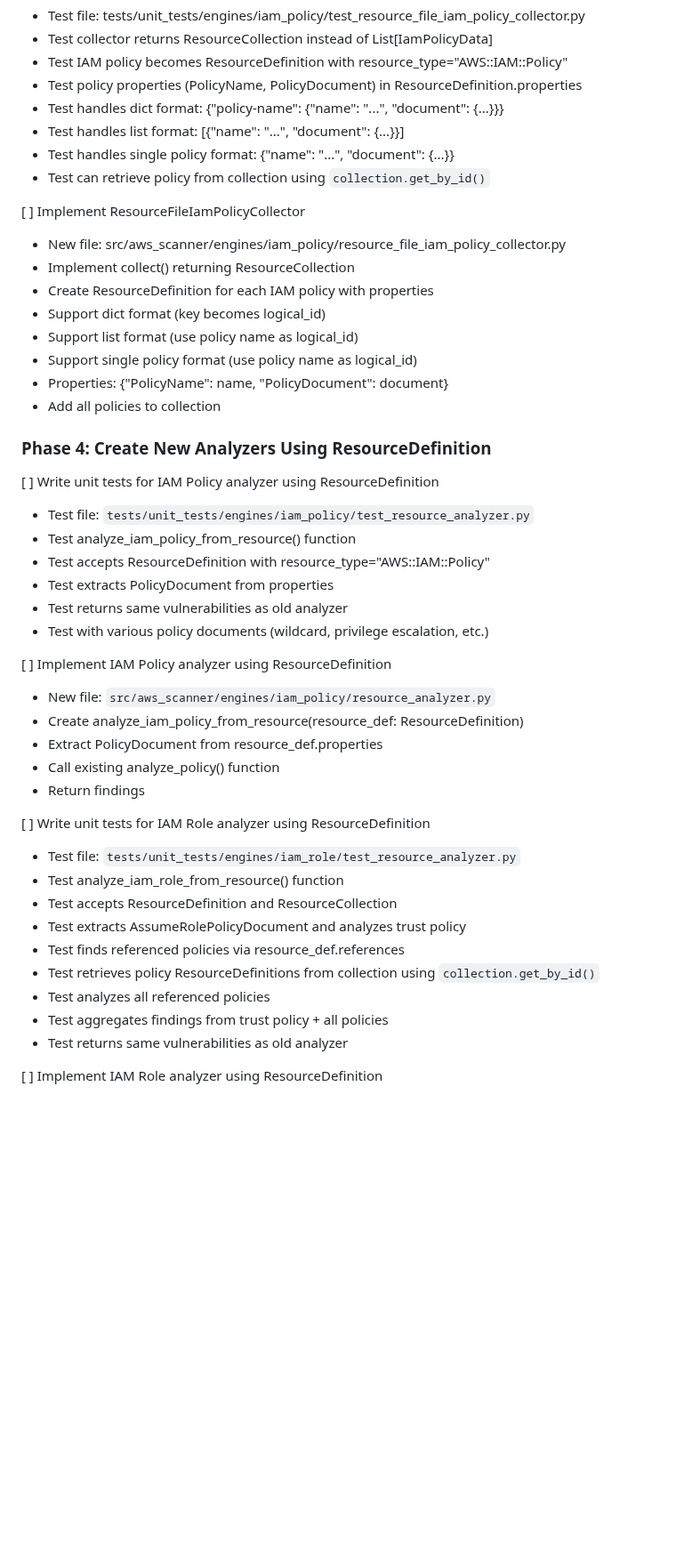
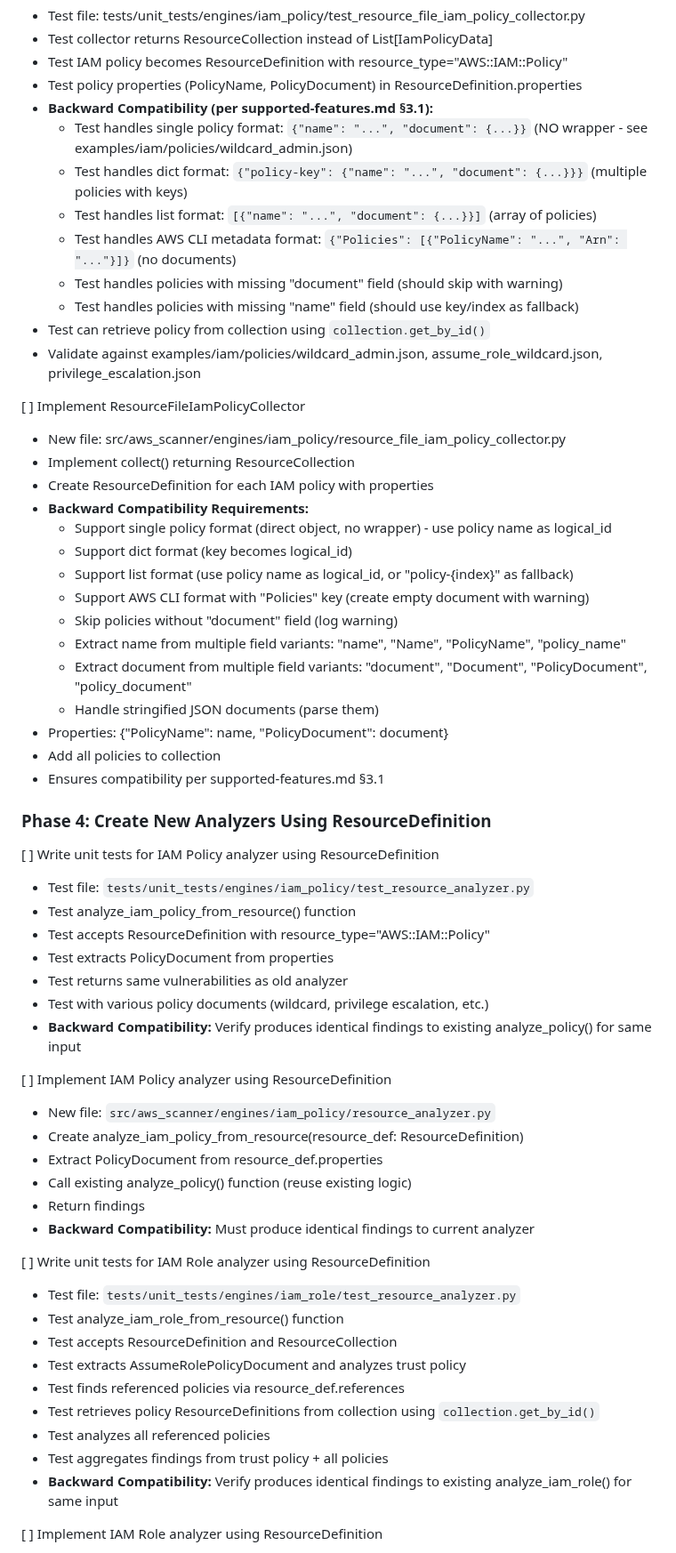
Before and after one commit to msinitcyn/cssm, a Markdown page: specs/01-cloudformation-support/01-feature-definition.md, the part around one of its changes. Shown at 89% size. Drawn GitHub-style; blank space fills up the shorter version.

```diff
--- a/specs/01-cloudformation-support/01-feature-definition.md
+++ b/specs/01-cloudformation-support/01-feature-definition.md
@@ -166,20 +166,32 @@ cssm --cloudformation dir:templates/ --output report.json
   - Test collector returns ResourceCollection instead of List[IamPolicyData]
   - Test IAM policy becomes ResourceDefinition with resource_type="AWS::IAM::Policy"
   - Test policy properties (PolicyName, PolicyDocument) in ResourceDefinition.properties
-  - Test handles dict format: {"policy-name": {"name": "...", "document": {...}}}
-  - Test handles list format: [{"name": "...", "document": {...}}]
-  - Test handles single policy format: {"name": "...", "document": {...}}
+  - **Backward Compatibility (per supported-features.md §3.1):**
+    - Test handles single policy format: `{"name": "...", "document": {...}}` (NO wrapper - see examples/iam/policies/wildcard_admin.json)
+    - Test handles dict format: `{"policy-key": {"name": "...", "document": {...}}}` (multiple policies with keys)
+    - Test handles list format: `[{"name": "...", "document": {...}}]` (array of policies)
+    - Test handles AWS CLI metadata format: `{"Policies": [{"PolicyName": "...", "Arn": "..."}]}` (no documents)
+    - Test handles policies with missing "document" field (should skip with warning)
+    - Test handles policies with missing "name" field (should use key/index as fallback)
   - Test can retrieve policy from collection using `collection.get_by_id()`
+  - Validate against examples/iam/policies/wildcard_admin.json, assume_role_wildcard.json, privilege_escalation.json
 
 [ ] Implement ResourceFileIamPolicyCollector
   - New file: src/aws_scanner/engines/iam_policy/resource_file_iam_policy_collector.py
   - Implement collect() returning ResourceCollection
   - Create ResourceDefinition for each IAM policy with properties
-  - Support dict format (key becomes logical_id)
-  - Support list format (use policy name as logical_id)
-  - Support single policy format (use policy name as logical_id)
+  - **Backward Compatibility Requirements:**
+    - Support single policy format (direct object, no wrapper) - use policy name as logical_id
+    - Support dict format (key becomes logical_id)
+    - Support list format (use policy name as logical_id, or "policy-{index}" as fallback)
+    - Support AWS CLI format with "Policies" key (create empty document with warning)
+    - Skip policies without "document" field (log warning)
+    - Extract name from multiple field variants: "name", "Name", "PolicyName", "policy_name"
+    - Extract document from multiple field variants: "document", "Document", "PolicyDocument", "policy_document"
+    - Handle stringified JSON documents (parse them)
   - Properties: {"PolicyName": name, "PolicyDocument": document}
   - Add all policies to collection
+  - Ensures compatibility per supported-features.md §3.1
 
 ### Phase 4: Create New Analyzers Using ResourceDefinition
 
@@ -190,13 +202,15 @@ cssm --cloudformation dir:templates/ --output report.json
   - Test extracts PolicyDocument from properties
   - Test returns same vulnerabilities as old analyzer
   - Test with various policy documents (wildcard, privilege escalation, etc.)
+  - **Backward Compatibility:** Verify produces identical findings to existing analyze_policy() for same input
 
 [ ] Implement IAM Policy analyzer using ResourceDefinition
   - New file: `src/aws_scanner/engines/iam_policy/resource_analyzer.py`
   - Create analyze_iam_policy_from_resource(resource_def: ResourceDefinition)
   - Extract PolicyDocument from resource_def.properties
-  - Call existing analyze_policy() function
+  - Call existing analyze_policy() function (reuse existing logic)
   - Return findings
+  - **Backward Compatibility:** Must produce identical findings to current analyzer
 
 [ ] Write unit tests for IAM Role analyzer using ResourceDefinition
   - Test file: `tests/unit_tests/engines/iam_role/test_resource_analyzer.py`
@@ -207,7 +221,7 @@ cssm --cloudformation dir:templates/ --output report.json
   - Test retrieves policy ResourceDefinitions from collection using `collection.get_by_id()`
   - Test analyzes all referenced policies
   - Test aggregates findings from trust policy + all policies
-  - Test returns same vulnerabilities as old analyzer
+  - **Backward Compatibility:** Verify produces identical findings to existing analyze_iam_role() for same input
 
 [ ] Implement IAM Role analyzer using ResourceDefinition
   - New file: `src/aws_scanner/engines/iam_role/resource_analyzer.py`
```
Also changed, not shown: other parts of specs/01-cloudformation-support/01-feature-definition.md (+52 -13 lines).
